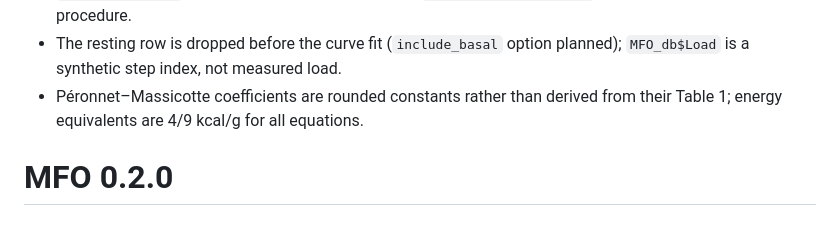
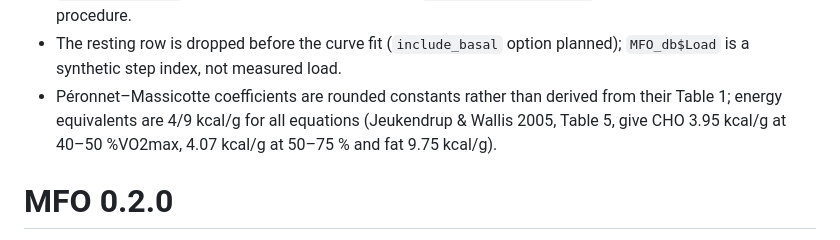
Before and after one commit to JorgeDelro/MFO, a Markdown page: NEWS.md, the part around the change. Drawn GitHub-style.

Commit message:
docs: note Jeukendrup-Wallis Table 5 energy equivalents in NEWS
Refs: SPEC 19 (finding 1)

Co-Authored-By: Claude Opus 5.5 (1M context) <noreply@anthropic.com>

```diff
--- a/NEWS.md
+++ b/NEWS.md
@@ -61,7 +61,9 @@ Found while verifying the code against the primary sources (SPEC sections
 * The resting row is dropped before the curve fit (`include_basal` option
   planned); `MFO_db$Load` is a synthetic step index, not measured load.
 * Péronnet–Massicotte coefficients are rounded constants rather than derived
-  from their Table 1; energy equivalents are 4/9 kcal/g for all equations.
+  from their Table 1; energy equivalents are 4/9 kcal/g for all equations
+  (Jeukendrup & Wallis 2005, Table 5, give CHO 3.95 kcal/g at 40–50 %VO2max,
+  4.07 kcal/g at 50–75 % and fat 9.75 kcal/g).
 
 # MFO 0.2.0
 
```
